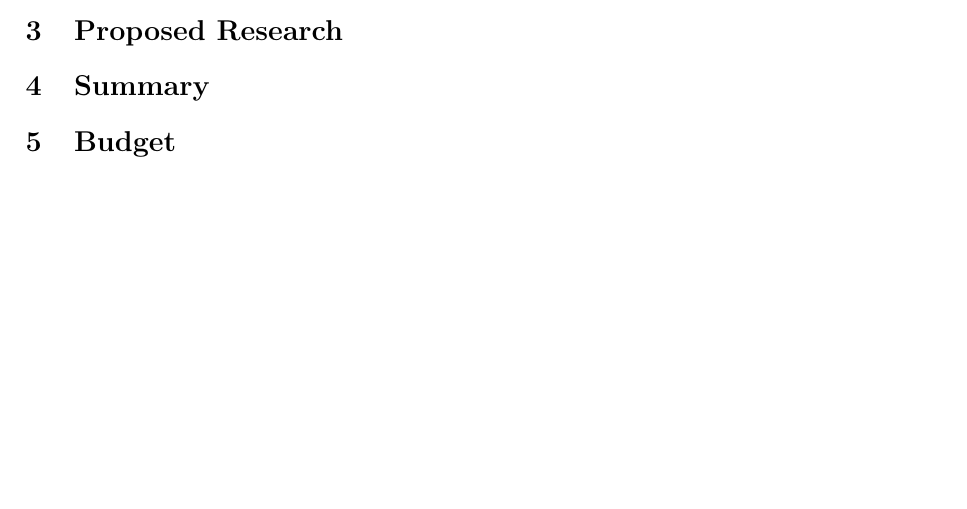
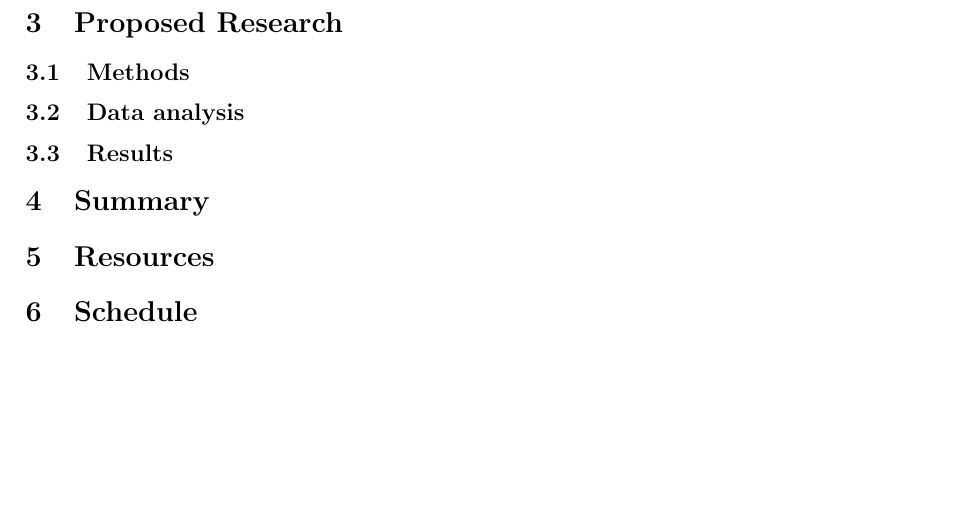
Before and after one commit to ohannuks/cuhk-dark-matter, a LaTeX paper (proposal/proposal.tex): part of the page before the commit and part of page 2 of 2 after it, cut so that both start at the same text, the shorter picture padded with empty space. Compiled offline with pdfLaTeX.

Commit message:
Update proposal.tex

```diff
--- a/proposal/proposal.tex
+++ b/proposal/proposal.tex
@@ -87,10 +87,37 @@ Dark matter is an active research area in cosmology, astrophysics as well as par
 
 \section{Proposed Research}
 
+% Overview
+% Points to note: Risk analysis should be included here. The proposed research should be focused but at the same time should demonstrate that we are not only relying on a single miracle happening and we can easily explore other areas.
+
+\subsection{Methods}
+
+% GYOTO ray-tracer
+% Analytic calculations; Kerr black hole; kinetic physics
+% Phase-space sampling
+% A few relevant equations with explanations
+% For the future: Local consequences?
+
+\subsection{Data analysis}
+
+% Previous detection efforts should be here; try to avoid involving too much observations. The basic equations for e.g. neutrino flux were already made in both \citep{GS_2009} and Schnittman's paper.
+% Note: GYOTO offers ray-tracing and constructing images so obviously it should be used here
+
+\subsection{Results}
+
+% Bad title; add something about expected results and what we want to do with the data we're getting
+
+
 \section{Summary}
 
-\section{Budget}
+% Self-explanatory
 
+\section{Resources}
 
+% Self-explanatory; explain the computational resources we can request and pursue
+
+\section{Schedule}
+
+% This might be a bit hard to estimate but say a few words about our schedule.
 
 \end{document}
```
